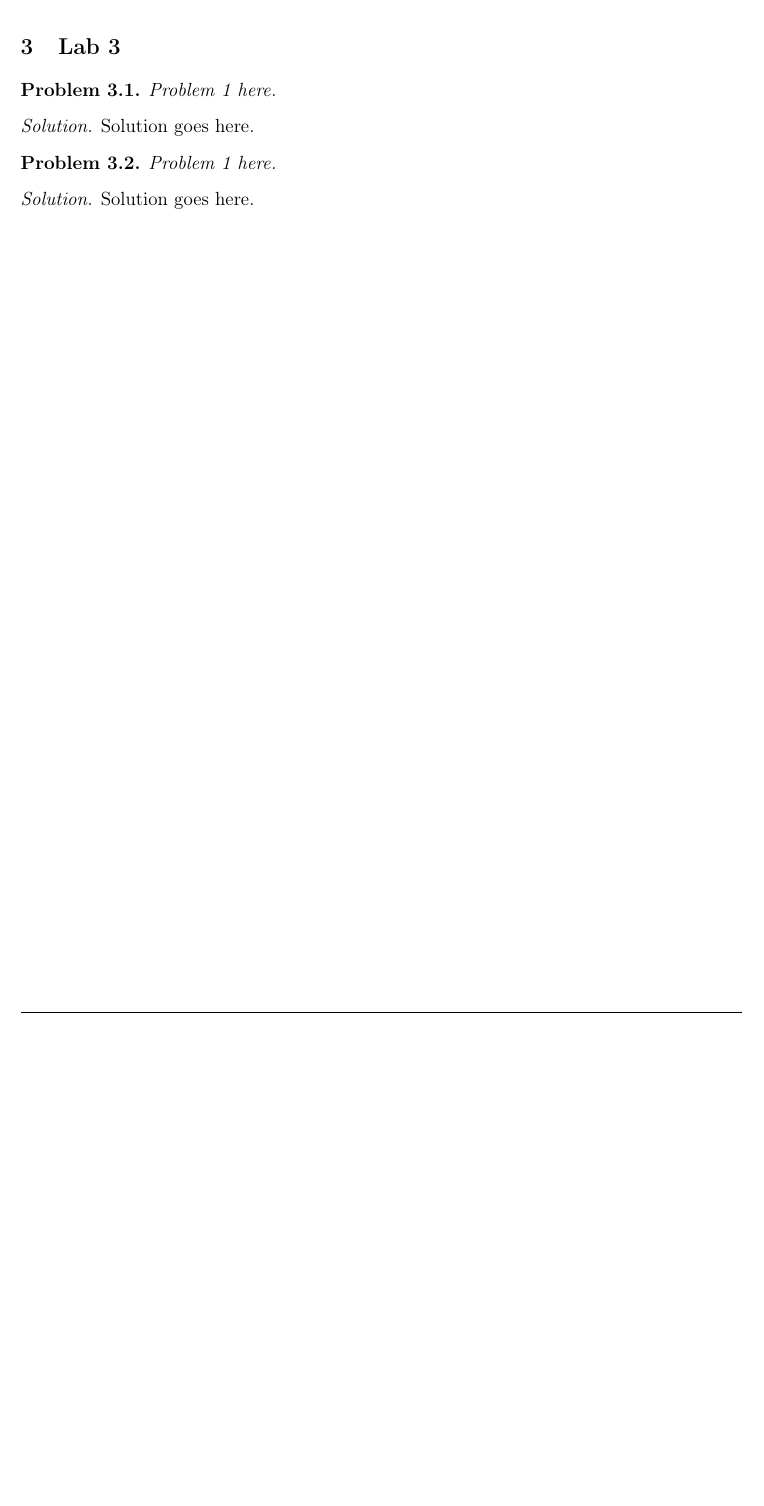
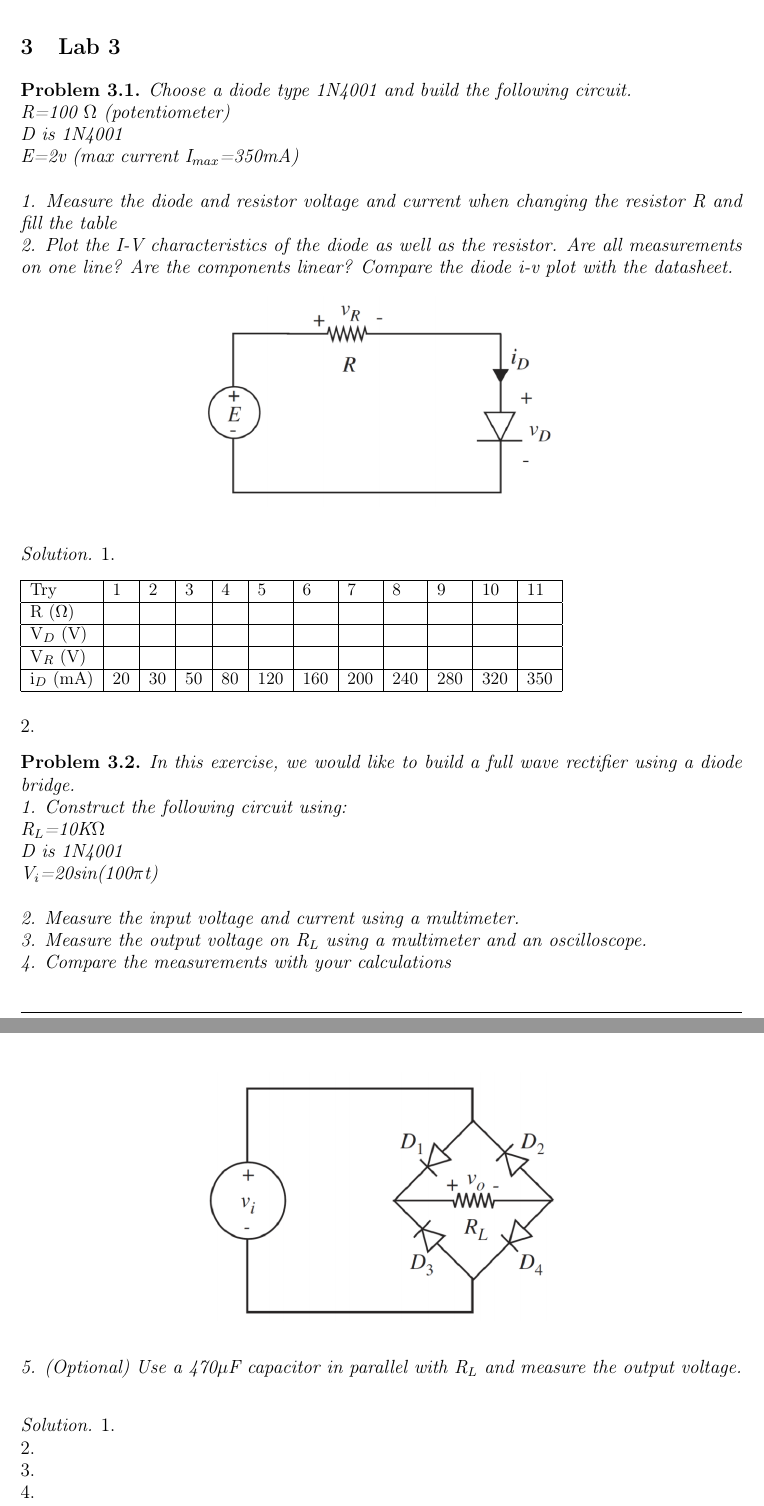
Before and after one commit to anthonymonori/ED2-EElabs, a LaTeX document (labs.tex): part of page 3 of 4 before the commit and two parts of pages 3 and 4 of 5 after it, the two joined at a grey line, cut so that both start at the same text, the shorter picture padded with empty space. Compiled offline with pdfLaTeX.

Commit message:
Lab 3 added

```diff
--- a/labs.tex
+++ b/labs.tex
@@ -112,16 +112,66 @@
 
 	\large \bf{\textsc{\section{Lab 3}}
 	\begin{problem}
-		Problem 1 here.
+		Choose a diode type 1N4001 and build the following circuit.\\
+		R=100 \(\Omega\) (potentiometer) \\
+		D is 1N4001 \\
+		E=2v (max current I$_{max}$=350mA)
+		\newline\newline
+		1. Measure the diode and resistor voltage and current when changing the resistor R and fill the table
+		\newline
+		2. Plot the I-V characteristics  of the diode as well as the resistor. Are all measurements on one line? Are the components linear? Compare the diode i-v plot with the datasheet.
+
+		\begin{figure}[h!]
+			\centering
+			\includegraphics[width=0.5\textwidth]{images/circuit1.png}
+		\end{figure}
 	\end{problem}
 
 	\begin{solution}
-		Solution goes here.
+		1.
+		\begin{table}[h]
+			\begin{tabular}{| l | l | l | l | l | l | l | l | l | l | l | l |}
+				\hline
+				Try          & 1 & 2 & 3 & 4 & 5 & 6 & 7 & 8 & 9 & 10 & 11 \\ \hline
+				R (\(\Omega\))   &   &   &   &   &   &   &   &   &   &    &    \\ \hline
+				V$_{D}$ (V)  &   &   &   &   &   &   &   &   &   &    &    \\ \hline
+				V$_{R}$ (V)  &   &   &   &   &   &   &   &   &   &    &    \\ \hline
+				i$_{D}$ (mA) & 20 & 30 & 50 & 80 & 120 & 160 & 200 & 240 & 280 & 320 & 350 \\ \hline
+			\end{tabular}
+		\end{table}
+		\newline
+		2.
 	\end{solution}
 
 	\begin{problem}
-		Problem 1 here.
+		In this exercise, we would like to build a full wave rectifier using a diode bridge.
+		\newline
+		1. Construct the following circuit using:\\
+		R\(_{L}\)=10K\(\Omega\)\\
+		D is 1N4001\\
+		V\(_{i}\)=20sin(100\(\pi\)t)\\
+		\newline
+		2. Measure the input voltage and current using a multimeter.
+		\newline
+		3. Measure the output voltage on R\(_{L}\) using a multimeter and an oscilloscope.
+		\newline
+		4. Compare the measurements with your calculations
+		\newline
+		5. (Optional) Use a 470\(\mu\)F capacitor in parallel with R\(_{L}\) and measure the output voltage.
+		\begin{figure}[h!]
+			\centering
+			\includegraphics[width=0.5\textwidth]{images/circuit2.png}
+		\end{figure}
 	\end{problem}
 
 	\begin{solution}
-		Solution goes here.
+		1.
+		\newline
+		2.
+		\newline
+		3.
+		\newline
+		4.
+		\newline
+		5.
+	\end{solution}
```
Also changed, not shown: images/circuit1.png (added), images/circuit2.png (added), images/circuit3.png (added), labs.tex (21 more changed lines).
